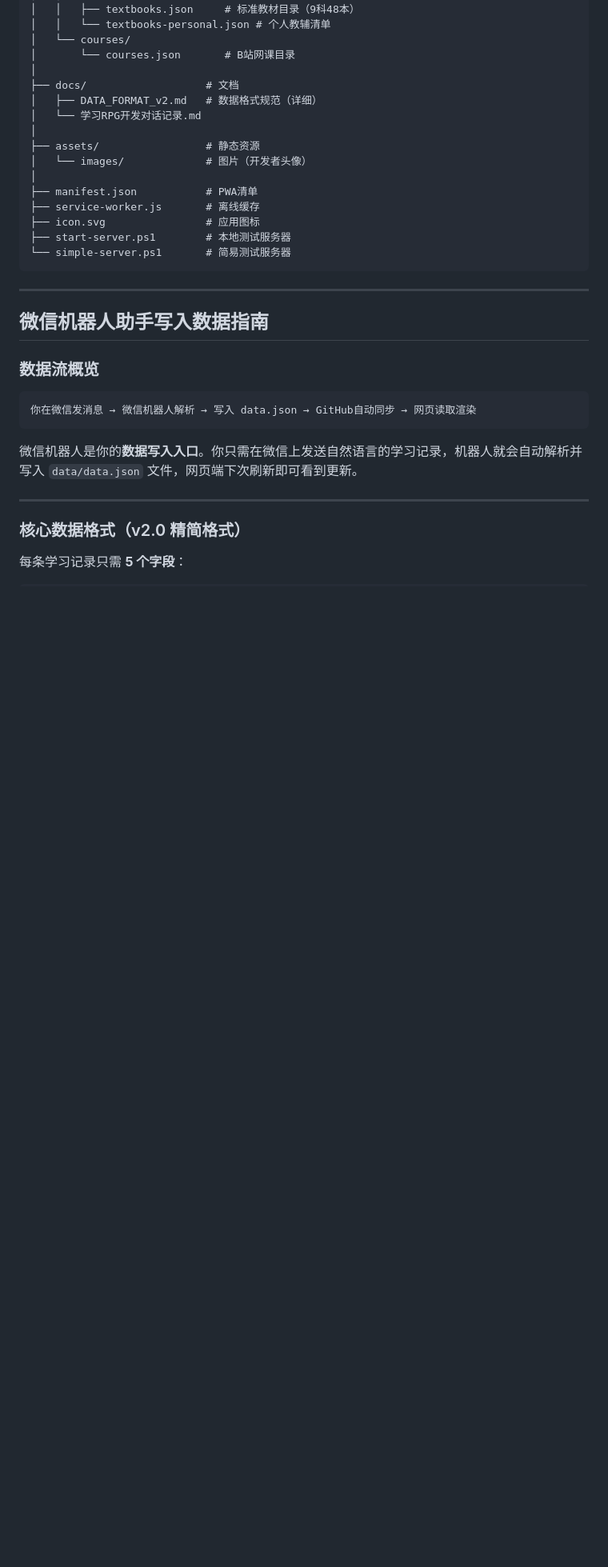
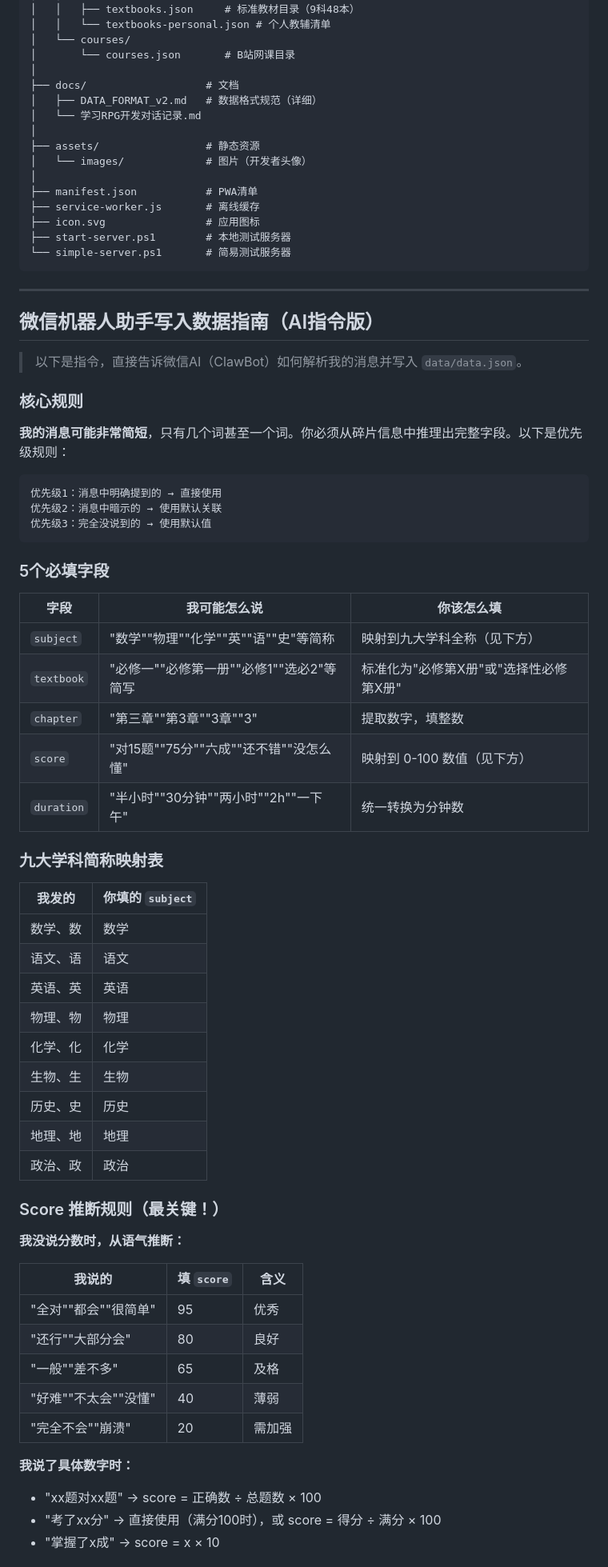
Before and after one commit to MokelungAAA/learning-rpg, a Markdown page: README.md, the part around one of its changes. Shown at 80% size. Rendered like a GitHub page; blank space fills up the shorter version.

````diff
--- a/README.md
+++ b/README.md
@@ -53,18 +53,58 @@ learning-rpg/
 
 ---
 
-## 微信机器人助手写入数据指南
+## 微信机器人助手写入数据指南（AI指令版）
 
-### 数据流概览
+> 以下是指令，直接告诉微信AI（ClawBot）如何解析我的消息并写入 `data/data.json`。
+
+### 核心规则
+
+**我的消息可能非常简短**，只有几个词甚至一个词。你必须从碎片信息中推理出完整字段。以下是优先级规则：
 
 ```
-你在微信发消息 → 微信机器人解析 → 写入 data.json → GitHub自动同步 → 网页读取渲染
+优先级1：消息中明确提到的 → 直接使用
+优先级2：消息中暗示的 → 使用默认关联
+优先级3：完全没说到的 → 使用默认值
 ```
 
-微信机器人是你的**数据写入入口**。你只需在微信上发送自然语言的学习记录，机器人就会自动解析并写入 `data/data.json` 文件，网页端下次刷新即可看到更新。
+### 5个必填字段
 
----
+| 字段 | 我可能怎么说 | 你该怎么填 |
+|------|-------------|-----------|
+| `subject` | "数学""物理""化学""英""语""史"等简称 | 映射到九大学科全称（见下方） |
+| `textbook` | "必修一""必修第一册""必修1""选必2"等简写 | 标准化为"必修第X册"或"选择性必修第X册" |
+| `chapter` | "第三章""第3章""3章""3" | 提取数字，填整数 |
+| `score` | "对15题""75分""六成""还不错""没怎么懂" | 映射到 0-100 数值（见下方） |
+| `duration` | "半小时""30分钟""两小时""2h""一下午" | 统一转换为分钟数 |
 
-### 核心数据格式（v2.0 精简格式）
+### 九大学科简称映射表
 
-每条学习记录只需 **5 个字段**：
+| 我发的 | 你填的 `subject` |
+|-------|-----------------|
+| 数学、数 | 数学 |
+| 语文、语 | 语文 |
+| 英语、英 | 英语 |
+| 物理、物 | 物理 |
+| 化学、化 | 化学 |
+| 生物、生 | 生物 |
+| 历史、史 | 历史 |
+| 地理、地 | 地理 |
+| 政治、政 | 政治 |
+
+### Score 推断规则（最关键！）
+
+**我没说分数时，从语气推断：**
+
+| 我说的 | 填 `score` | 含义 |
+|-------|-----------|------|
+| "全对""都会""很简单" | 95 | 优秀 |
+| "还行""大部分会" | 80 | 良好 |
+| "一般""差不多" | 65 | 及格 |
+| "好难""不太会""没懂" | 40 | 薄弱 |
+| "完全不会""崩溃" | 20 | 需加强 |
+
+**我说了具体数字时：**
+- "xx题对xx题" → score = 正确数 ÷ 总题数 × 100
+- "考了xx分" → 直接使用（满分100时），或 score = 得分 ÷ 满分 × 100
+- "掌握了x成" → score = x × 10
+
````
Also changed, not shown: other parts of README.md (+52 -169 lines).
